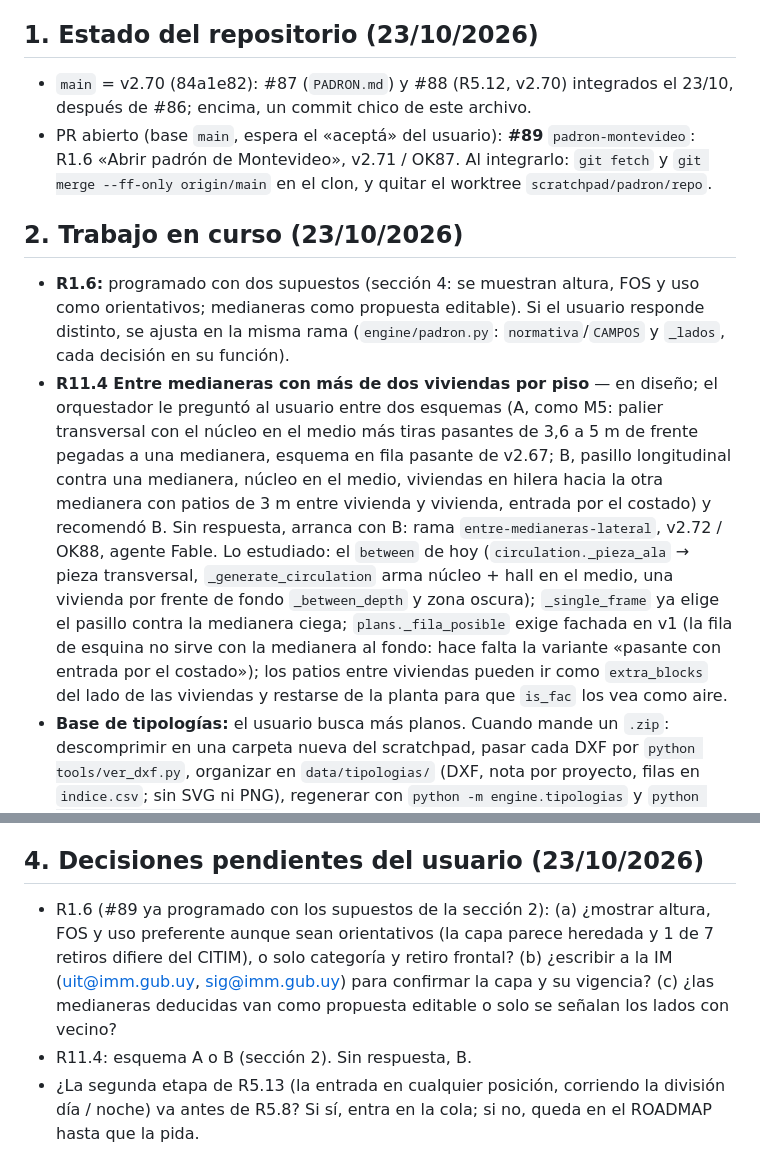
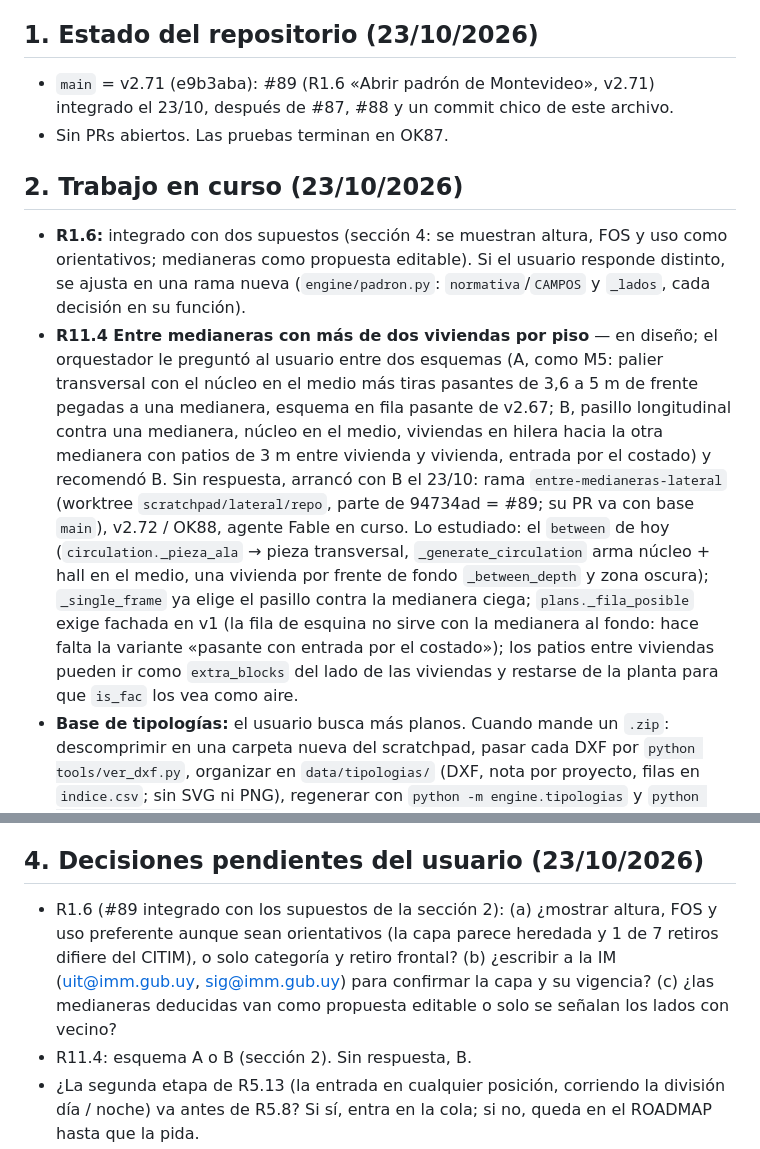
Before and after one commit to aarcardini/trazo, a Markdown page: HANDOFF.md, 2 parts joined by grey strips. Drawn GitHub-style.

Commit message:
HANDOFF.md: #89 integrado (main en v2.71), R11.4 en curso
Co-Authored-By: Claude Fable 5.1 <noreply@anthropic.com>
Claude-Session: https://claude.ai/code/session_01Rnt3KpTTaNS1XwmXUQ7R2p

```diff
--- a/HANDOFF.md
+++ b/HANDOFF.md
@@ -8,12 +8,12 @@ Dice dónde estamos ahora. Cómo es el código está en `CLAUDE.md`; qué falta
 - Máximo unas 80 líneas; si crece, está repitiendo a `CLAUDE.md` o al `ROADMAP.md`.
 
 ## 1. Estado del repositorio (23/10/2026)
-- `main` = v2.70 (84a1e82): #87 (`PADRON.md`) y #88 (R5.12, v2.70) integrados el 23/10, después de #86; encima, un commit chico de este archivo.
-- PR abierto (base `main`, espera el «aceptá» del usuario): **#89** `padron-montevideo`: R1.6 «Abrir padrón de Montevideo», v2.71 / OK87. Al integrarlo: `git fetch` y `git merge --ff-only origin/main` en el clon, y quitar el worktree `scratchpad/padron/repo`.
+- `main` = v2.71 (e9b3aba): #89 (R1.6 «Abrir padrón de Montevideo», v2.71) integrado el 23/10, después de #87, #88 y un commit chico de este archivo.
+- Sin PRs abiertos. Las pruebas terminan en OK87.
 
 ## 2. Trabajo en curso (23/10/2026)
-- **R1.6:** programado con dos supuestos (sección 4: se muestran altura, FOS y uso como orientativos; medianeras como propuesta editable). Si el usuario responde distinto, se ajusta en la misma rama (`engine/padron.py`: `normativa`/`CAMPOS` y `_lados`, cada decisión en su función).
-- **R11.4 Entre medianeras con más de dos viviendas por piso** — en diseño; el orquestador le preguntó al usuario entre dos esquemas (A, como M5: palier transversal con el núcleo en el medio más tiras pasantes de 3,6 a 5 m de frente pegadas a una medianera, esquema en fila pasante de v2.67; B, pasillo longitudinal contra una medianera, núcleo en el medio, viviendas en hilera hacia la otra medianera con patios de 3 m entre vivienda y vivienda, entrada por el costado) y recomendó B. Sin respuesta, arranca con B: rama `entre-medianeras-lateral`, v2.72 / OK88, agente Fable. Lo estudiado: el `between` de hoy (`circulation._pieza_ala` → pieza transversal, `_generate_circulation` arma núcleo + hall en el medio, una vivienda por frente de fondo `_between_depth` y zona oscura); `_single_frame` ya elige el pasillo contra la medianera ciega; `plans._fila_posible` exige fachada en v1 (la fila de esquina no sirve con la medianera al fondo: hace falta la variante «pasante con entrada por el costado»); los patios entre viviendas pueden ir como `extra_blocks` del lado de las viviendas y restarse de la planta para que `is_fac` los vea como aire.
+- **R1.6:** integrado con dos supuestos (sección 4: se muestran altura, FOS y uso como orientativos; medianeras como propuesta editable). Si el usuario responde distinto, se ajusta en una rama nueva (`engine/padron.py`: `normativa`/`CAMPOS` y `_lados`, cada decisión en su función).
+- **R11.4 Entre medianeras con más de dos viviendas por piso** — en diseño; el orquestador le preguntó al usuario entre dos esquemas (A, como M5: palier transversal con el núcleo en el medio más tiras pasantes de 3,6 a 5 m de frente pegadas a una medianera, esquema en fila pasante de v2.67; B, pasillo longitudinal contra una medianera, núcleo en el medio, viviendas en hilera hacia la otra medianera con patios de 3 m entre vivienda y vivienda, entrada por el costado) y recomendó B. Sin respuesta, arrancó con B el 23/10: rama `entre-medianeras-lateral` (worktree `scratchpad/lateral/repo`, parte de 94734ad = #89; su PR va con base `main`), v2.72 / OK88, agente Fable en curso. Lo estudiado: el `between` de hoy (`circulation._pieza_ala` → pieza transversal, `_generate_circulation` arma núcleo + hall en el medio, una vivienda por frente de fondo `_between_depth` y zona oscura); `_single_frame` ya elige el pasillo contra la medianera ciega; `plans._fila_posible` exige fachada en v1 (la fila de esquina no sirve con la medianera al fondo: hace falta la variante «pasante con entrada por el costado»); los patios entre viviendas pueden ir como `extra_blocks` del lado de las viviendas y restarse de la planta para que `is_fac` los vea como aire.
 - **Base de tipologías:** el usuario busca más planos. Cuando mande un `.zip`: descomprimir en una carpeta nueva del scratchpad, pasar cada DXF por `python tools/ver_dxf.py`, organizar en `data/tipologias/` (DXF, nota por proyecto, filas en `indice.csv`; sin SVG ni PNG), regenerar con `python -m engine.tipologias` y `python tools/comparar_tipologias.py`, y abrir un PR como el #73.
 - Decisiones de R5.13 que no se vuelven a discutir: primera etapa = la entrada en una de las tres posiciones que el plano ya arma (punta x0, junto a la zona de noche, punta x1 al revés); la posición cualquiera es la segunda etapa y queda en el ROADMAP.
 
@@ -22,7 +22,7 @@ Dice dónde estamos ahora. Cómo es el código está en `CLAUDE.md`; qué falta
 2. **Reparto del mix con el frente de la segunda fachada** (`units.generate_unit_mix`; quedó fuera de v2.67): solo vale cuando se prioricen crujías simples y predios entre medianeras con franjas profundas.
 
 ## 4. Decisiones pendientes del usuario (23/10/2026)
-- R1.6 (#89 ya programado con los supuestos de la sección 2): (a) ¿mostrar altura, FOS y uso preferente aunque sean orientativos (la capa parece heredada y 1 de 7 retiros difiere del CITIM), o solo categoría y retiro frontal? (b) ¿escribir a la IM (uit@imm.gub.uy, sig@imm.gub.uy) para confirmar la capa y su vigencia? (c) ¿las medianeras deducidas van como propuesta editable o solo se señalan los lados con vecino?
+- R1.6 (#89 integrado con los supuestos de la sección 2): (a) ¿mostrar altura, FOS y uso preferente aunque sean orientativos (la capa parece heredada y 1 de 7 retiros difiere del CITIM), o solo categoría y retiro frontal? (b) ¿escribir a la IM (uit@imm.gub.uy, sig@imm.gub.uy) para confirmar la capa y su vigencia? (c) ¿las medianeras deducidas van como propuesta editable o solo se señalan los lados con vecino?
 - R11.4: esquema A o B (sección 2). Sin respuesta, B.
 - ¿La segunda etapa de R5.13 (la entrada en cualquier posición, corriendo la división día / noche) va antes de R5.8? Si sí, entra en la cola; si no, queda en el ROADMAP hasta que la pida.
 - Cerradas y anotadas en el ROADMAP (no reabrir): 22/10: costos por gama cerrados; ingreso de oficinas, comercio y cocheras para más adelante; el tope del 25 % de monoambientes queda; sin ventanas hacia galerías ni corredores; GitHub Pages desestimado, se sigue en la red local; los avisos del motor siguen con punto decimal. 23/10: R1.6 se programa aceptando el servicio público de la IM sin garantía, con carga a mano o DXF como respaldo.
```
